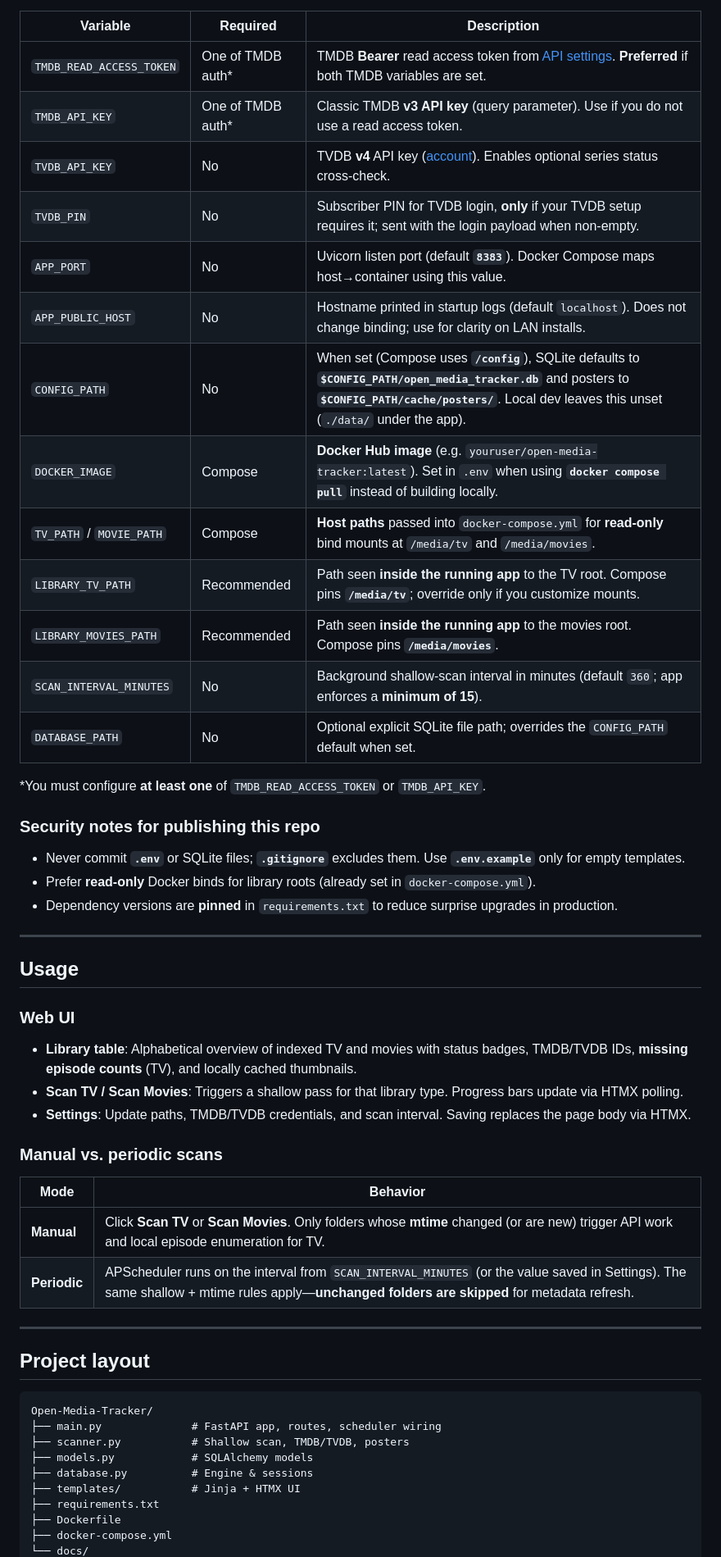
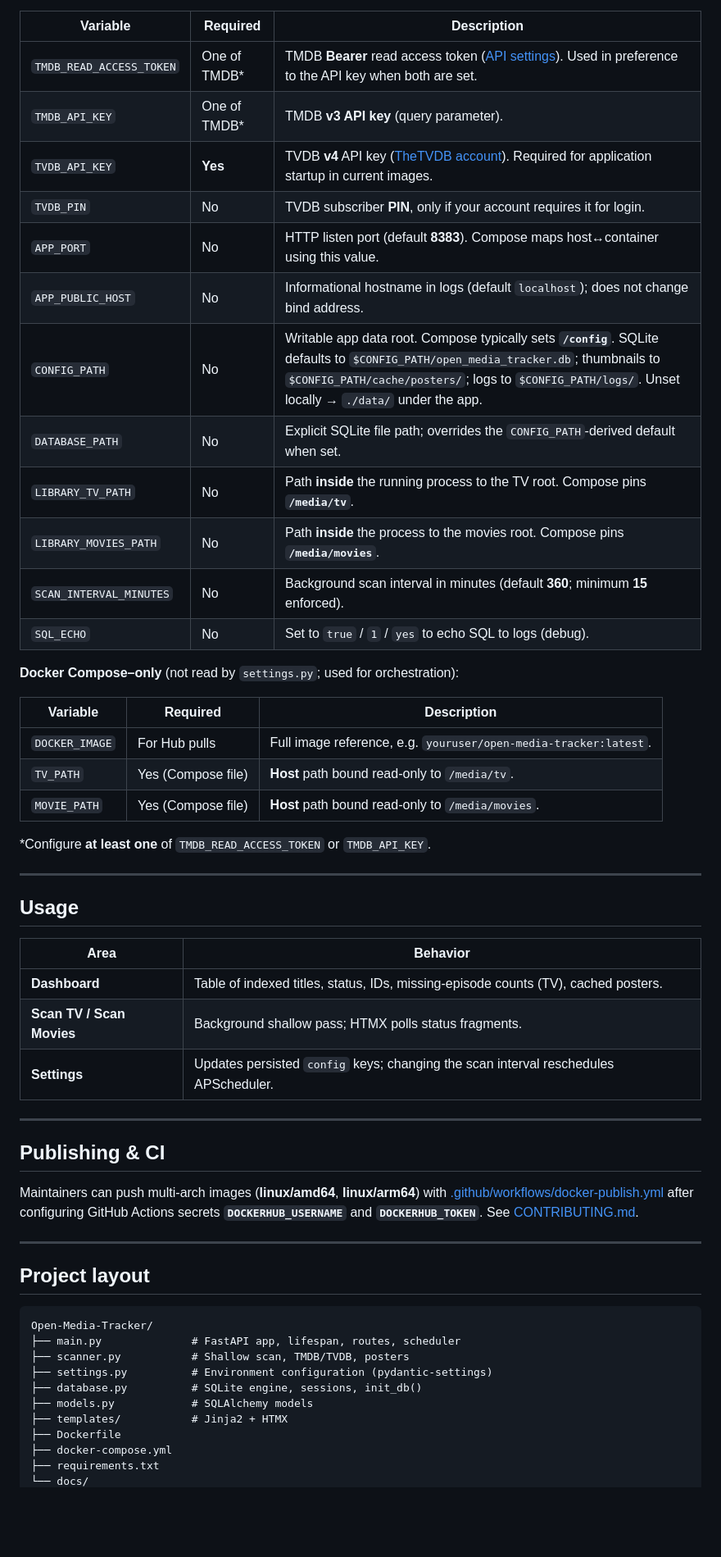
Before and after one commit to CavemanTechandGamming/Open-Media-Tracker, a Markdown page: README.md, the part around one of its changes. Shown at 82% size. Rendered like a GitHub page; blank space fills up the shorter version.

````diff
--- a/README.md
+++ b/README.md
@@ -98,57 +127,58 @@ Environment variables seed the database **once** for missing keys. Values change
 
 | Variable | Required | Description |
 |----------|----------|-------------|
-| `TMDB_READ_ACCESS_TOKEN` | One of TMDB auth\* | TMDB **Bearer** read access token from [API settings](https://www.themoviedb.org/settings/api). **Preferred** if both TMDB variables are set. |
-| `TMDB_API_KEY` | One of TMDB auth\* | Classic TMDB **v3 API key** (query parameter). Use if you do not use a read access token. |
-| `TVDB_API_KEY` | No | TVDB **v4** API key ([account](https://thetvdb.com/dashboard/account/apikey)). Enables optional series status cross-check. |
-| `TVDB_PIN` | No | Subscriber PIN for TVDB login, **only** if your TVDB setup requires it; sent with the login payload when non-empty. |
-| `APP_PORT` | No | Uvicorn listen port (default **`8383`**). Docker Compose maps host→container using this value. |
-| `APP_PUBLIC_HOST` | No | Hostname printed in startup logs (default `localhost`). Does not change binding; use for clarity on LAN installs. |
-| `CONFIG_PATH` | No | When set (Compose uses **`/config`**), SQLite defaults to **`$CONFIG_PATH/open_media_tracker.db`** and posters to **`$CONFIG_PATH/cache/posters/`**. Local dev leaves this unset (`./data/` under the app). |
-| `DOCKER_IMAGE` | Compose | **Docker Hub image** (e.g. `youruser/open-media-tracker:latest`). Set in `.env` when using **`docker compose pull`** instead of building locally. |
-| `TV_PATH` / `MOVIE_PATH` | Compose | **Host paths** passed into `docker-compose.yml` for **read-only** bind mounts at `/media/tv` and `/media/movies`. |
-| `LIBRARY_TV_PATH` | Recommended | Path seen **inside the running app** to the TV root. Compose pins **`/media/tv`**; override only if you customize mounts. |
-| `LIBRARY_MOVIES_PATH` | Recommended | Path seen **inside the running app** to the movies root. Compose pins **`/media/movies`**. |
-| `SCAN_INTERVAL_MINUTES` | No | Background shallow-scan interval in minutes (default `360`; app enforces a **minimum of 15**). |
-| `DATABASE_PATH` | No | Optional explicit SQLite file path; overrides the `CONFIG_PATH` default when set. |
+| `TMDB_READ_ACCESS_TOKEN` | One of TMDB\* | TMDB **Bearer** read access token ([API settings](https://www.themoviedb.org/settings/api)). Used in preference to the API key when both are set. |
+| `TMDB_API_KEY` | One of TMDB\* | TMDB **v3 API key** (query parameter). |
+| `TVDB_API_KEY` | **Yes** | TVDB **v4** API key ([TheTVDB account](https://thetvdb.com/dashboard/account/apikey)). Required for application startup in current images. |
+| `TVDB_PIN` | No | TVDB subscriber **PIN**, only if your account requires it for login. |
+| `APP_PORT` | No | HTTP listen port (default **8383**). Compose maps host↔container using this value. |
+| `APP_PUBLIC_HOST` | No | Informational hostname in logs (default `localhost`); does not change bind address. |
+| `CONFIG_PATH` | No | Writable app data root. Compose typically sets **`/config`**. SQLite defaults to `$CONFIG_PATH/open_media_tracker.db`; thumbnails to `$CONFIG_PATH/cache/posters/`; logs to `$CONFIG_PATH/logs/`. Unset locally → `./data/` under the app. |
+| `DATABASE_PATH` | No | Explicit SQLite file path; overrides the `CONFIG_PATH`-derived default when set. |
+| `LIBRARY_TV_PATH` | No | Path **inside** the running process to the TV root. Compose pins **`/media/tv`**. |
+| `LIBRARY_MOVIES_PATH` | No | Path **inside** the process to the movies root. Compose pins **`/media/movies`**. |
+| `SCAN_INTERVAL_MINUTES` | No | Background scan interval in minutes (default **360**; minimum **15** enforced). |
+| `SQL_ECHO` | No | Set to `true` / `1` / `yes` to echo SQL to logs (debug). |
 
-\*You must configure **at least one** of `TMDB_READ_ACCESS_TOKEN` or `TMDB_API_KEY`.
+**Docker Compose–only** (not read by `settings.py`; used for orchestration):
 
-### Security notes for publishing this repo
+| Variable | Required | Description |
+|----------|----------|-------------|
+| `DOCKER_IMAGE` | For Hub pulls | Full image reference, e.g. `youruser/open-media-tracker:latest`. |
+| `TV_PATH` | Yes (Compose file) | **Host** path bound read-only to `/media/tv`. |
+| `MOVIE_PATH` | Yes (Compose file) | **Host** path bound read-only to `/media/movies`. |
 
-- Never commit **`.env`** or SQLite files; **`.gitignore`** excludes them. Use **`.env.example`** only for empty templates.
-- Prefer **read-only** Docker binds for library roots (already set in `docker-compose.yml`).
-- Dependency versions are **pinned** in `requirements.txt` to reduce surprise upgrades in production.
+\*Configure **at least one** of `TMDB_READ_ACCESS_TOKEN` or `TMDB_API_KEY`.
 
 ---
 
 ## Usage
 
-### Web UI
+| Area | Behavior |
+|------|----------|
+| **Dashboard** | Table of indexed titles, status, IDs, missing-episode counts (TV), cached posters. |
+| **Scan TV / Scan Movies** | Background shallow pass; HTMX polls status fragments. |
+| **Settings** | Updates persisted `config` keys; changing the scan interval reschedules APScheduler. |
 
-- **Library table**: Alphabetical overview of indexed TV and movies with status badges, TMDB/TVDB IDs, **missing episode counts** (TV), and locally cached thumbnails.
-- **Scan TV / Scan Movies**: Triggers a shallow pass for that library type. Progress bars update via HTMX polling.
-- **Settings**: Update paths, TMDB/TVDB credentials, and scan interval. Saving replaces the page body via HTMX.
+---
 
-### Manual vs. periodic scans
+## Publishing & CI
 
-| Mode | Behavior |
-|------|-----------|
-| **Manual** | Click **Scan TV** or **Scan Movies**. Only folders whose **mtime** changed (or are new) trigger API work and local episode enumeration for TV. |
-| **Periodic** | APScheduler runs on the interval from `SCAN_INTERVAL_MINUTES` (or the value saved in Settings). The same shallow + mtime rules apply—**unchanged folders are skipped** for metadata refresh. |
+Maintainers can push multi-arch images (**linux/amd64**, **linux/arm64**) with [.github/workflows/docker-publish.yml](.github/workflows/docker-publish.yml) after configuring GitHub Actions secrets **`DOCKERHUB_USERNAME`** and **`DOCKERHUB_TOKEN`**. See [CONTRIBUTING.md](CONTRIBUTING.md#publishing-docker-images-docker-hub).
 
 ---
 
 ## Project layout
 
-```
+```text
 Open-Media-Tracker/
-├── main.py              # FastAPI app, routes, scheduler wiring
+├── main.py              # FastAPI app, lifespan, routes, scheduler
 ├── scanner.py           # Shallow scan, TMDB/TVDB, posters
+├── settings.py          # Environment configuration (pydantic-settings)
+├── database.py          # SQLite engine, sessions, init_db()
 ├── models.py            # SQLAlchemy models
-├── database.py          # Engine & sessions
-├── templates/           # Jinja + HTMX UI
-├── requirements.txt
+├── templates/           # Jinja2 + HTMX
 ├── Dockerfile
 ├── docker-compose.yml
+├── requirements.txt
 └── docs/
````
Also changed, not shown: other parts of README.md (+116 -90 lines), CONTRIBUTING.md (+66 -49 lines), docs/ARCHITECTURE.md (+101 -77 lines).
